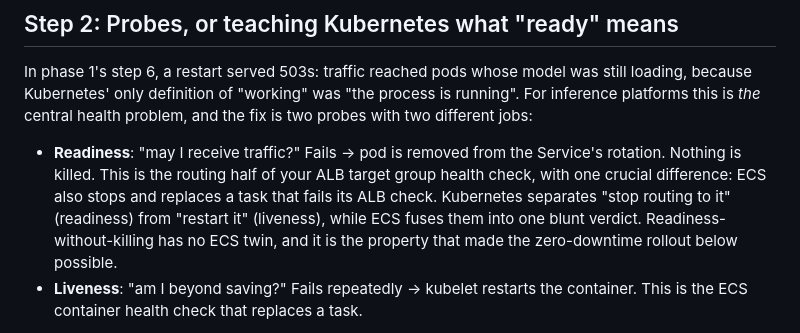
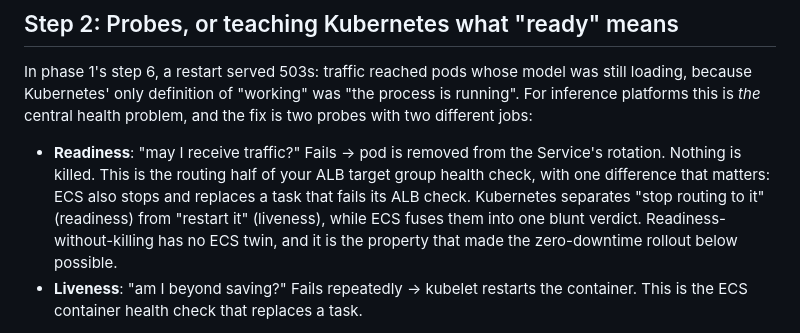
Before and after one commit to jimmie-potts/kubernetes-practice, a Markdown page: docs/labs/phase-2-config-health-scaling.md, the part around the change. GitHub-like rendering.

Commit message:
Remove an unslop-flagged word that crept into a fix pass
Co-Authored-By: Claude Fable 5 <noreply@anthropic.com>

```diff
--- a/docs/labs/phase-2-config-health-scaling.md
+++ b/docs/labs/phase-2-config-health-scaling.md
@@ -68,7 +68,7 @@ One gotcha to file away: editing a ConfigMap alone does NOT restart pods. Env va
 
 In phase 1's step 6, a restart served 503s: traffic reached pods whose model was still loading, because Kubernetes' only definition of "working" was "the process is running". For inference platforms this is *the* central health problem, and the fix is two probes with two different jobs:
 
-- **Readiness**: "may I receive traffic?" Fails → pod is removed from the Service's rotation. Nothing is killed. This is the routing half of your ALB target group health check, with one crucial difference: ECS also stops and replaces a task that fails its ALB check. Kubernetes separates "stop routing to it" (readiness) from "restart it" (liveness), while ECS fuses them into one blunt verdict. Readiness-without-killing has no ECS twin, and it is the property that made the zero-downtime rollout below possible.
+- **Readiness**: "may I receive traffic?" Fails → pod is removed from the Service's rotation. Nothing is killed. This is the routing half of your ALB target group health check, with one difference that matters: ECS also stops and replaces a task that fails its ALB check. Kubernetes separates "stop routing to it" (readiness) from "restart it" (liveness), while ECS fuses them into one blunt verdict. Readiness-without-killing has no ECS twin, and it is the property that made the zero-downtime rollout below possible.
 - **Liveness**: "am I beyond saving?" Fails repeatedly → kubelet restarts the container. This is the ECS container health check that replaces a task.
 
 Version 0.1.1 of fake-inference ships a way to prove the difference (a `/admin/freeze` endpoint that simulates a hung server). Load it into the data center:
```
